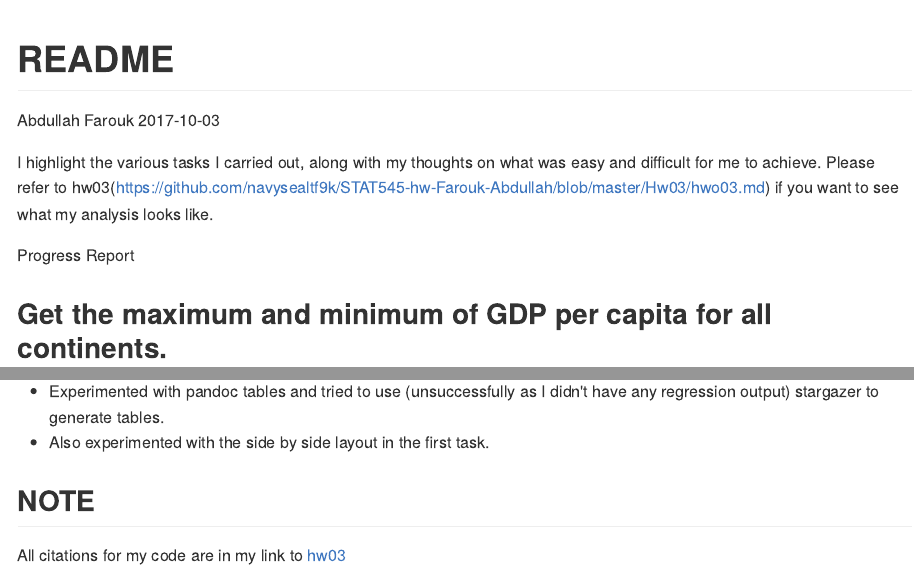
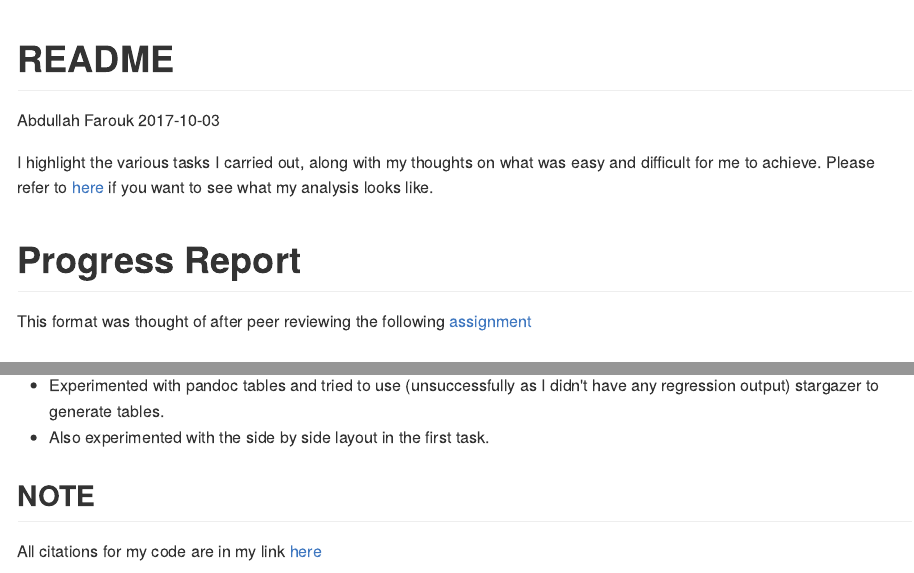
Before and after one commit to navysealtf9k/Exploratory-Data-Analysis, an R Markdown document (Hw03/README.Rmd): the page in a window 1100 px wide, from its top, and a second part further down, joined at a grey line. The pictures show the output file Hw03/README.md that the author committed with the source, drawn offline in the style of GitHub.

Commit message:
Fixed html links and added citation of format reference

```diff
--- a/Hw03/README.Rmd
+++ b/Hw03/README.Rmd
@@ -5,10 +5,12 @@ date: '2017-10-03'
 output: github_document
 ---
 
-I highlight the various tasks I carried out, along with my thoughts on what was easy and difficult for me to achieve. Please refer to hw03(https://github.com/navysealtf9k/STAT545-hw-Farouk-Abdullah/blob/master/Hw03/hwo03.md) if you want to see what my analysis looks like.
+I highlight the various tasks I carried out, along with my thoughts on what was easy and difficult for me to achieve. Please refer to [here](https://github.com/navysealtf9k/STAT545-hw-Farouk-Abdullah/blob/master/Hw03/hwo03.md) if you want to see what my analysis looks like.
 
 
-Progress Report
+#Progress Report#
+
+This format was thought of after peer reviewing the following [assignment](https://github.com/Jenncscampbell/STAT545-hw-Campbell-Jennifer/tree/master/hw02)
 
 ##Get the maximum and minimum of GDP per capita for all continents. ##
 - This was fairly straightforward to compute.
@@ -40,4 +42,4 @@ Progress Report
 - Also experimented with the side by side layout in the first task.
 
 ## NOTE ##
-All citations for my code are in my link to [hw03]((https://github.com/navysealtf9k/STAT545-hw-Farouk-Abdullah/blob/master/Hw03/hwo03.md))
+All citations for my code are in my link [here](https://github.com/navysealtf9k/STAT545-hw-Farouk-Abdullah/blob/master/Hw03/hwo03.md)
```
Also changed, not shown: Hw03/README.md.
